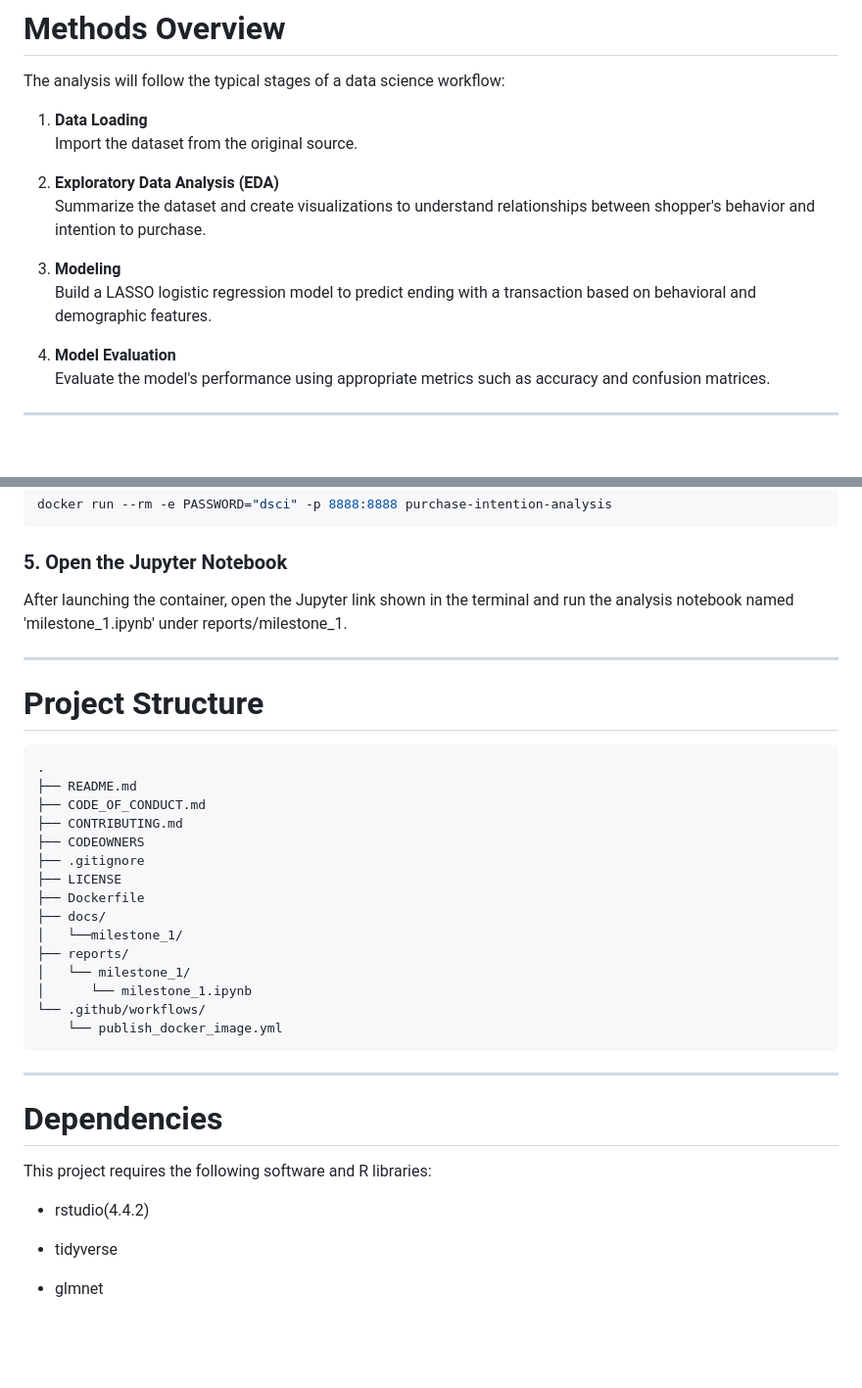
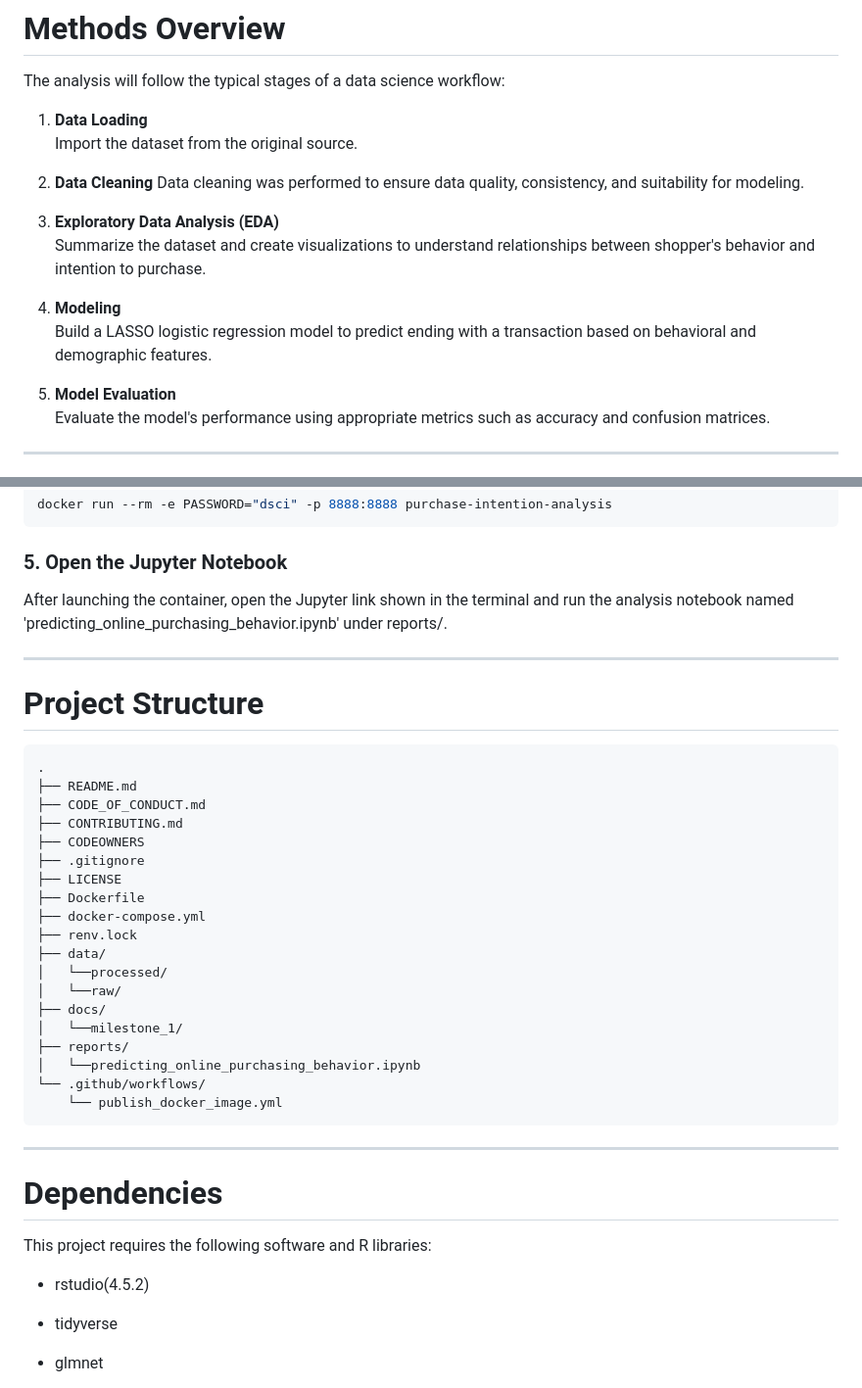
Before and after one commit to UBC-DSCI-310-2025W2/dsci-310-group-04, a Markdown page: README.md, 2 parts joined by grey strips. Shown at 98% size. Rendered like a GitHub page; blank space fills up the shorter version.

Commit message:
update project structure in README

````diff
--- a/README.md
+++ b/README.md
@@ -55,13 +55,16 @@ The analysis will follow the typical stages of a data science workflow:
 1. **Data Loading**
    Import the dataset from the original source.
 
-2. **Exploratory Data Analysis (EDA)**
+2. **Data Cleaning**
+   Data cleaning was performed to ensure data quality, consistency, and suitability for modeling.
+
+3. **Exploratory Data Analysis (EDA)**
    Summarize the dataset and create visualizations to understand relationships between shopper's behavior and intention to purchase.
 
-3. **Modeling**
+4. **Modeling**
    Build a LASSO logistic regression model to predict ending with a transaction based on behavioral and demographic features.
 
-4. **Model Evaluation**
+5. **Model Evaluation**
    Evaluate the model's performance using appropriate metrics such as accuracy and confusion matrices.
 
 ---
@@ -96,7 +99,7 @@ docker run --rm -e PASSWORD="dsci" -p 8888:8888 purchase-intention-analysis
 
 ### 5. Open the Jupyter Notebook
 
-After launching the container, open the Jupyter link shown in the terminal and run the analysis notebook named 'milestone_1.ipynb' under reports/milestone_1.
+After launching the container, open the Jupyter link shown in the terminal and run the analysis notebook named 'predicting_online_purchasing_behavior.ipynb' under reports/.
 
 ---
 
@@ -111,11 +114,15 @@ After launching the container, open the Jupyter link shown in the terminal and r
 ├── .gitignore
 ├── LICENSE
 ├── Dockerfile
+├── docker-compose.yml
+├── renv.lock
+├── data/
+│   └──processed/
+│   └──raw/
 ├── docs/
 │   └──milestone_1/
 ├── reports/
-│   └── milestone_1/
-│      └── milestone_1.ipynb
+│   └──predicting_online_purchasing_behavior.ipynb
 └── .github/workflows/
     └── publish_docker_image.yml
 ```
@@ -125,7 +132,7 @@ After launching the container, open the Jupyter link shown in the terminal and r
 # Dependencies
 
 This project requires the following software and R libraries:
-- rstudio(4.4.2)
+- rstudio(4.5.2)
 
 - tidyverse
 - glmnet
````
